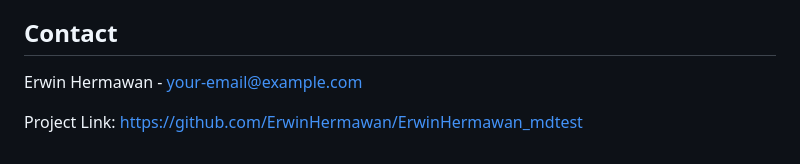
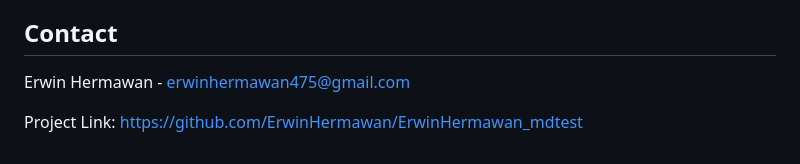
Before and after one commit to ErwinHermawan/ErwinHermawan_mdtest, a Markdown page: README.md, the part around the change. Drawn GitHub-style.

```diff
--- a/README.md
+++ b/README.md
@@ -113,6 +113,6 @@ OR TORT (INCLUDING NEGLIGENCE OR OTHERWISE) ARISING IN ANY WAY OUT OF THE USE
 OF THIS SOFTWARE, EVEN IF ADVISED OF THE POSSIBILITY OF SUCH DAMAGE.
 
 ## Contact
-Erwin Hermawan - [your-email@example.com](mailto:erwinhermawan475@gmail.com)
+Erwin Hermawan - [erwinhermawan475@gmail.com](mailto:erwinhermawan475@gmail.com)
 
 Project Link: [https://github.com/ErwinHermawan/ErwinHermawan_mdtest](https://github.com/ErwinHermawan/ErwinHermawan_mdtest)
```
